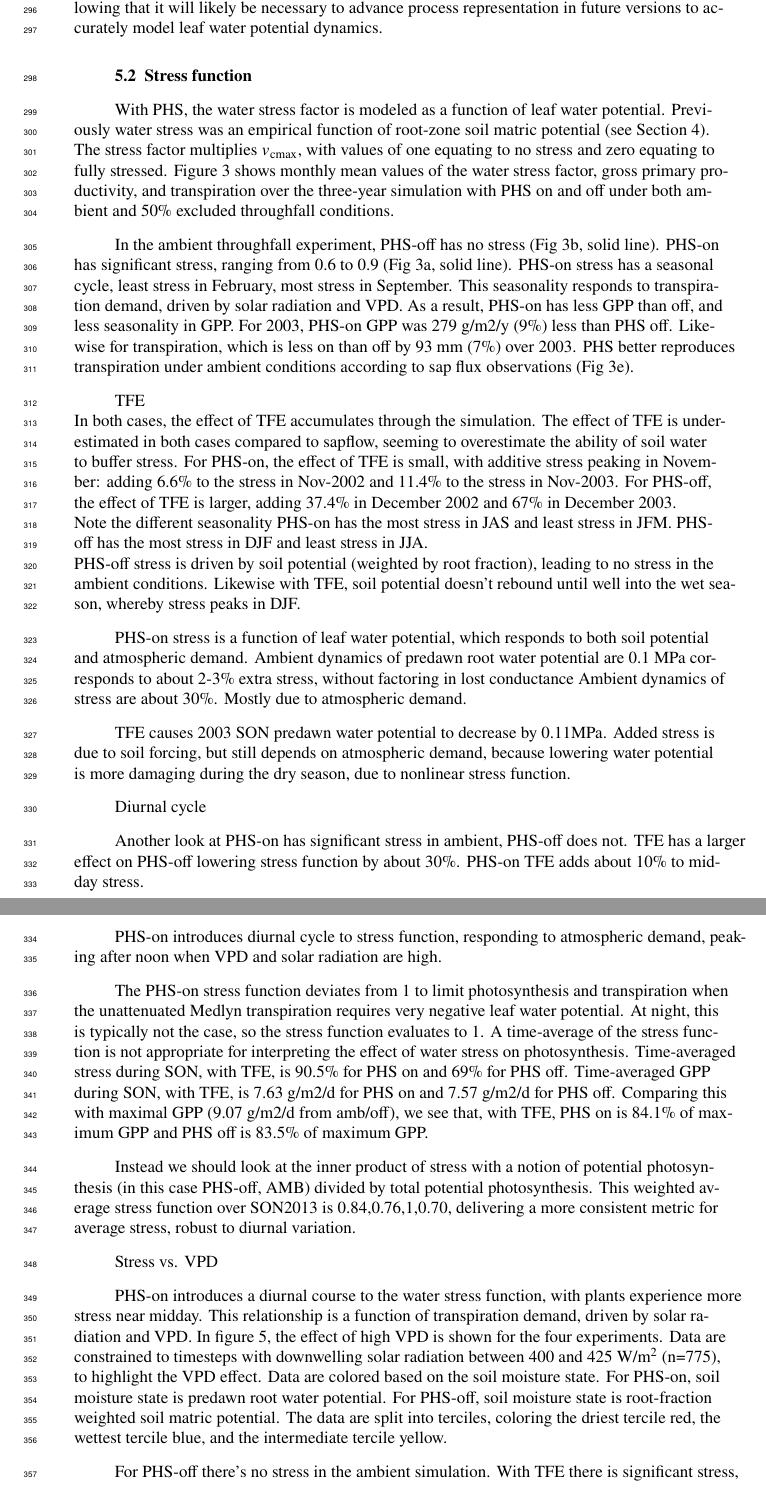
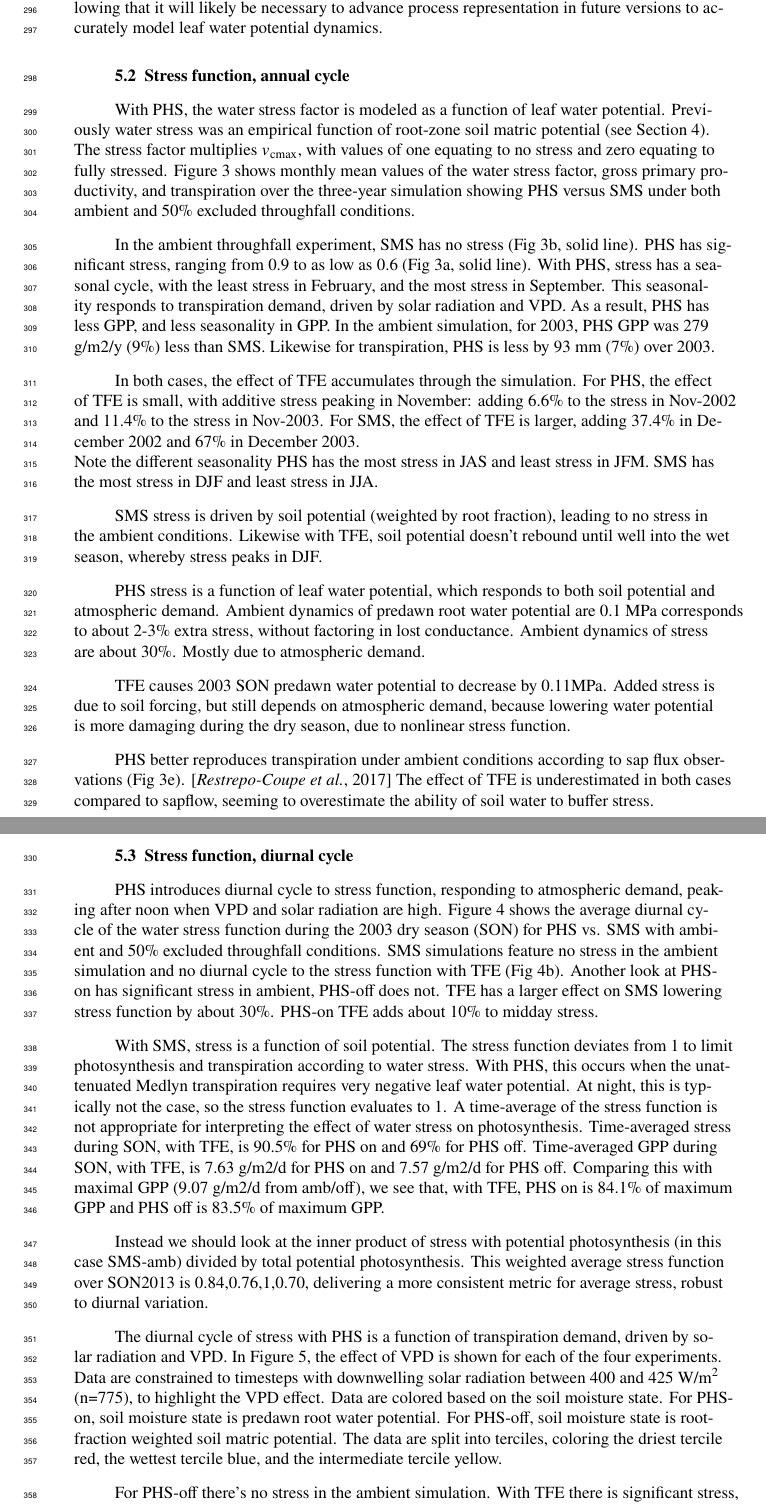
Before and after one commit to djk2120/james, a LaTeX document (ms/james.tex): two parts of pages 9 and 10 of 32, joined at a grey line, cut so that both start at the same text. Compiled offline with pdfLaTeX.

Commit message:
update results

```diff
--- a/ms/james.tex
+++ b/ms/james.tex
@@ -536,37 +536,35 @@ Our objective was to simplify the plant hydraulic representation for this first
 allowing that it will likely be necessary to advance process representation in future versions
 to accurately model leaf water potential dynamics.
 
-\subsection{Stress function}
+\subsection{Stress function, annual cycle}
 
 With PHS, the water stress factor is modeled as a function of leaf water potential.
 Previously water stress was an empirical function of root-zone soil matric potential (see Section \ref{sect:btran}).
 The stress factor multiplies $v_{\text{cmax}}$, with values of one equating to no stress and zero equating to fully stressed.
 Figure \ref{fig:mm} shows monthly mean values of the water stress factor, gross primary productivity, and transpiration
-over the three-year simulation with PHS on and off under both ambient and 50\% excluded throughfall conditions.
+over the three-year simulation showing PHS versus SMS under both ambient and 50\% excluded throughfall conditions.
 
-In the ambient throughfall experiment, PHS-off has no stress (Fig \ref{fig:mm}b, solid line).
-PHS-on has significant stress, ranging from 0.6 to 0.9 (Fig \ref{fig:mm}a, solid line).
-PHS-on stress has a seasonal cycle, least stress in February, most stress in September.
+In the ambient throughfall experiment, SMS has no stress (Fig \ref{fig:mm}b, solid line).
+PHS has significant stress, ranging from 0.9 to as low as 0.6 (Fig \ref{fig:mm}a, solid line).
+With PHS, stress has a seasonal cycle, with the least stress in February, and the most stress in September.
 This seasonality responds to transpiration demand, driven by solar radiation and VPD.
-As a result, PHS-on has less GPP than off, and less seasonality in GPP.
-For 2003, PHS-on GPP was 279 g/m2/y (9\%) less than PHS off.
-Likewise for transpiration, which is less on than off by 93 mm (7\%) over 2003.
-PHS better reproduces transpiration under ambient conditions according to sap flux observations (Fig \ref{fig:mm}e).
+As a result, PHS has less GPP, and less seasonality in GPP.
+In the ambient simulation, for 2003, PHS GPP was 279 g/m2/y (9\%) less than SMS.
+Likewise for transpiration, PHS is less by 93 mm (7\%) over 2003.
 
-TFE \\
 In both cases, the effect of TFE accumulates through the simulation.
-The effect of TFE is underestimated in both cases compared to sapflow, seeming to overestimate the ability of soil water to buffer stress.
-For PHS-on, the effect of TFE is small, with additive stress peaking in November: adding 6.6\% to the stress in Nov-2002 and 11.4\% to the stress in Nov-2003.
-For PHS-off, the effect of TFE is larger, adding 37.4\% in December 2002  and 67\% in December 2003. \\
+For PHS, the effect of TFE is small, with additive stress peaking in November:
+adding 6.6\% to the stress in Nov-2002 and 11.4\% to the stress in Nov-2003.
+For SMS, the effect of TFE is larger, adding 37.4\% in December 2002  and 67\% in December 2003. \\
 Note the different seasonality
-PHS-on has the most stress in JAS and least stress in JFM.
-PHS-off has the most stress in DJF and least stress in JJA. \\
+PHS has the most stress in JAS and least stress in JFM.
+SMS has the most stress in DJF and least stress in JJA.
 
-PHS-off stress is driven by soil potential (weighted by root fraction), leading to no stress in the ambient conditions.
+SMS stress is driven by soil potential (weighted by root fraction), leading to no stress in the ambient conditions.
 Likewise with TFE, soil potential doesn't rebound until well into the wet season, whereby stress peaks in DJF.
 
-PHS-on stress is a function of leaf water potential, which responds to both soil potential and atmospheric demand.
-Ambient dynamics of predawn root water potential are 0.1 MPa corresponds to about 2-3\% extra stress, without factoring in lost conductance
+PHS stress is a function of leaf water potential, which responds to both soil potential and atmospheric demand.
+Ambient dynamics of predawn root water potential are 0.1 MPa corresponds to about 2-3\% extra stress, without factoring in lost conductance.
 Ambient dynamics of stress are about 30\%. Mostly due to atmospheric demand.
 
 TFE causes 2003 SON predawn water potential to decrease by 0.11MPa.
@@ -574,29 +572,41 @@ Added stress is due to soil forcing, but still depends on atmospheric demand,
 because lowering water potential is more damaging during the dry season,
 due to nonlinear stress function.
 
-Diurnal cycle
+PHS better reproduces transpiration under ambient conditions according to sap flux observations (Fig \ref{fig:mm}e).
+\citep{restrepo2017}
+The effect of TFE is underestimated in both cases compared to sapflow, seeming to overestimate the ability of soil water to buffer stress.
 
+\subsection{Stress function, diurnal cycle}
+
+PHS introduces diurnal cycle to stress function, responding to atmospheric demand, peaking after noon
+when VPD and solar radiation are high.
+Figure \ref{fig4} shows the average diurnal cycle of the water stress function during the 2003 dry season (SON)
+for PHS vs. SMS with ambient and 50\% excluded throughfall conditions.
+SMS simulations feature no stress in the ambient simulation and no diurnal cycle to the stress function with TFE (Fig \ref{fig4}b).
 Another look at PHS-on has significant stress in ambient, PHS-off does not.
-TFE has a larger effect on PHS-off lowering stress function by about 30\%.
+TFE has a larger effect on SMS lowering stress function by about 30\%.
 PHS-on TFE adds about 10\% to midday stress.
 
-PHS-on introduces diurnal cycle to stress function, responding to atmospheric demand, peaking after noon
-when VPD and solar radiation are high.
-
-The PHS-on stress function deviates from 1 to limit photosynthesis and transpiration when the unattenuated Medlyn transpiration requires
-very negative leaf water potential. At night, this is typically not the case, so the stress function evaluates to 1.
+With SMS, stress is a function of soil potential.
+The stress function deviates from 1 to limit photosynthesis and transpiration according to water stress.
+With PHS, this occurs when the unattenuated Medlyn transpiration requires very negative leaf water potential.
+At night, this is typically not the case, so the stress function evaluates to 1.
 A time-average of the stress function is not appropriate for interpreting the effect of water stress on photosynthesis.
 Time-averaged stress during SON, with TFE, is 90.5\% for PHS on and 69\% for PHS off.
 Time-averaged GPP during SON,  with TFE, is 7.63 g/m2/d for PHS on and 7.57 g/m2/d for PHS off.
 Comparing this with maximal GPP (9.07 g/m2/d from amb/off), we see that,
 with TFE, PHS on is 84.1\% of maximum GPP and PHS off is 83.5\% of maximum GPP.
 
-Instead we should look at the inner product of stress with a notion of potential photosynthesis (in this case PHS-off, AMB) divided by total potential photosynthesis.
+Instead we should look at the inner product of stress with potential photosynthesis (in this case SMS-amb) divided by total potential photosynthesis.
 This weighted average stress function over SON2013 is 0.84,0.76,1,0.70, delivering a more consistent metric for average stress, robust to diurnal variation.
 
-Stress vs. VPD
-
-PHS-on introduces a diurnal course to the water stress function, with plants experience more stress near midday. This relationship is a function of transpiration demand, driven by solar radiation and VPD. In figure \ref{fig5}, the effect of high VPD is shown for the four experiments. Data are constrained to timesteps with downwelling solar radiation between 400 and 425 W/m$^2$ (n=775), to highlight the VPD effect. Data are colored based on the soil moisture state. For PHS-on, soil moisture state is predawn root water potential. For PHS-off, soil moisture state is root-fraction weighted soil matric potential. The data are split into terciles, coloring the driest tercile red, the wettest tercile blue, and the intermediate tercile yellow.
+The diurnal cycle of stress with PHS is a function of transpiration demand, driven by solar radiation and VPD.
+In Figure \ref{fig5}, the effect of VPD is shown for each of the four experiments.
+Data are constrained to timesteps with downwelling solar radiation between 400 and 425 W/m$^2$ (n=775), to highlight the VPD effect.
+Data are colored based on the soil moisture state.
+For PHS-on, soil moisture state is predawn root water potential.
+For PHS-off, soil moisture state is root-fraction weighted soil matric potential.
+The data are split into terciles, coloring the driest tercile red, the wettest tercile blue, and the intermediate tercile yellow.
 
 For PHS-off there's no stress in the ambient simulation.
 With TFE there is significant stress, with a strong relationship to soil potential, and no relationship with VPD.
```
Also changed, not shown: figs/fig3.pdf, figs/fig5.pdf, ms/james.tex (14 more changed lines), 1 other file.
